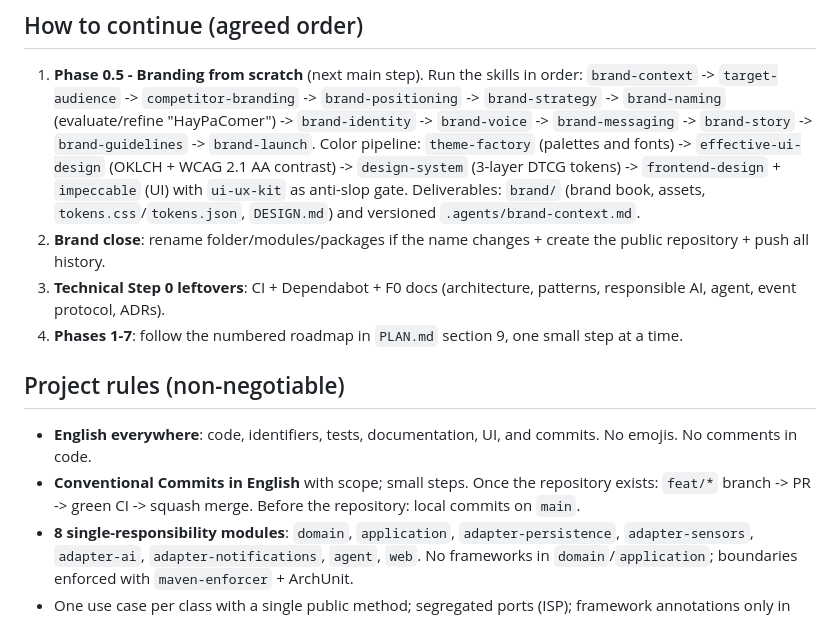
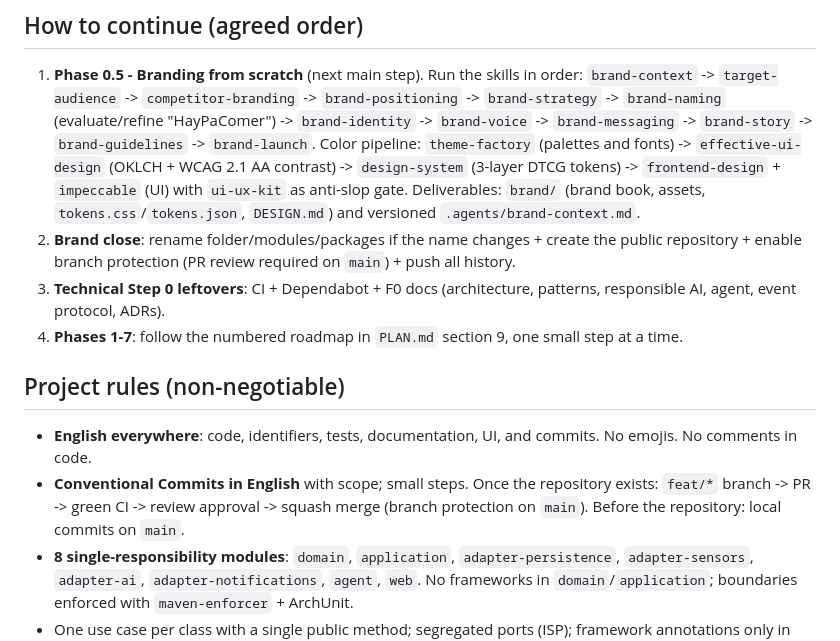
Before and after one commit to Juansit-0/HayPaComer, a Markdown page: AGENTS.md, the part around the change. Drawn GitHub-style.

```diff
--- a/AGENTS.md
+++ b/AGENTS.md
@@ -21,14 +21,14 @@ HayPaComer (working name, subject to the branding phase) is a smart home fridge:
    `brand-context` -> `target-audience` -> `competitor-branding` -> `brand-positioning` -> `brand-strategy` -> `brand-naming` (evaluate/refine "HayPaComer") -> `brand-identity` -> `brand-voice` -> `brand-messaging` -> `brand-story` -> `brand-guidelines` -> `brand-launch`.
    Color pipeline: `theme-factory` (palettes and fonts) -> `effective-ui-design` (OKLCH + WCAG 2.1 AA contrast) -> `design-system` (3-layer DTCG tokens) -> `frontend-design` + `impeccable` (UI) with `ui-ux-kit` as anti-slop gate.
    Deliverables: `brand/` (brand book, assets, `tokens.css`/`tokens.json`, `DESIGN.md`) and versioned `.agents/brand-context.md`.
-2. **Brand close**: rename folder/modules/packages if the name changes + create the public repository + push all history.
+2. **Brand close**: rename folder/modules/packages if the name changes + create the public repository + enable branch protection (PR review required on `main`) + push all history.
 3. **Technical Step 0 leftovers**: CI + Dependabot + F0 docs (architecture, patterns, responsible AI, agent, event protocol, ADRs).
 4. **Phases 1-7**: follow the numbered roadmap in `PLAN.md` section 9, one small step at a time.
 
 ## Project rules (non-negotiable)
 
 - **English everywhere**: code, identifiers, tests, documentation, UI, and commits. No emojis. No comments in code.
-- **Conventional Commits in English** with scope; small steps. Once the repository exists: `feat/*` branch -> PR -> green CI -> squash merge. Before the repository: local commits on `main`.
+- **Conventional Commits in English** with scope; small steps. Once the repository exists: `feat/*` branch -> PR -> green CI -> review approval -> squash merge (branch protection on `main`). Before the repository: local commits on `main`.
 - **8 single-responsibility modules**: `domain`, `application`, `adapter-persistence`, `adapter-sensors`, `adapter-ai`, `adapter-notifications`, `agent`, `web`. No frameworks in `domain`/`application`; boundaries enforced with `maven-enforcer` + ArchUnit.
 - One use case per class with a single public method; segregated ports (ISP); framework annotations only in `web` and adapters.
 - **AI never writes directly to the database**: it acts through validated tools with human confirmation and permissions; grams are measured, safety is decided by rules.
```
Also changed, not shown: PLAN.md (+2 -2 lines).
